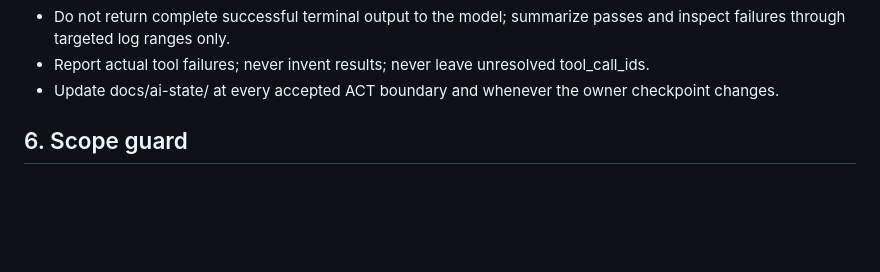
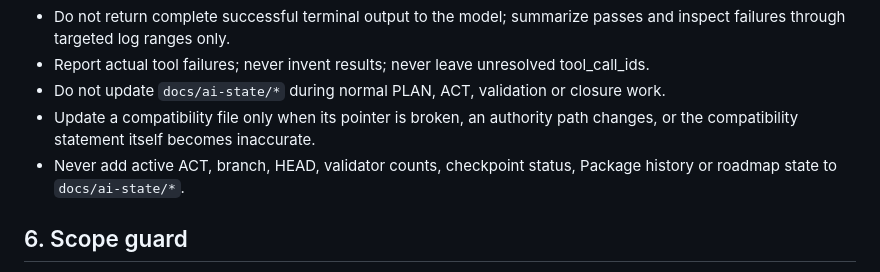
Before and after one commit to depaulo/MarkmapEditor, a Markdown page: .cline/rules/00-markmapeditor-entrypoint.md, the part around the change. Drawn GitHub-style; blank space fills up the shorter version.

Commit message:
docs(entrypoint): remove stale ai-state update instruction

```diff
--- a/.cline/rules/00-markmapeditor-entrypoint.md
+++ b/.cline/rules/00-markmapeditor-entrypoint.md
@@ -110,8 +110,12 @@ not be loaded as the primary source.
   passes and inspect failures through targeted log ranges only.
 - Report actual tool failures; never invent results; never leave unresolved
   tool_call_ids.
-- Update docs/ai-state/ at every accepted ACT boundary and whenever the owner
-  checkpoint changes.
+- Do not update `docs/ai-state/*` during normal PLAN, ACT, validation or
+  closure work.
+- Update a compatibility file only when its pointer is broken, an authority
+  path changes, or the compatibility statement itself becomes inaccurate.
+- Never add active ACT, branch, HEAD, validator counts, checkpoint status,
+  Package history or roadmap state to `docs/ai-state/*`.
 
 ## 6. Scope guard
 
```
